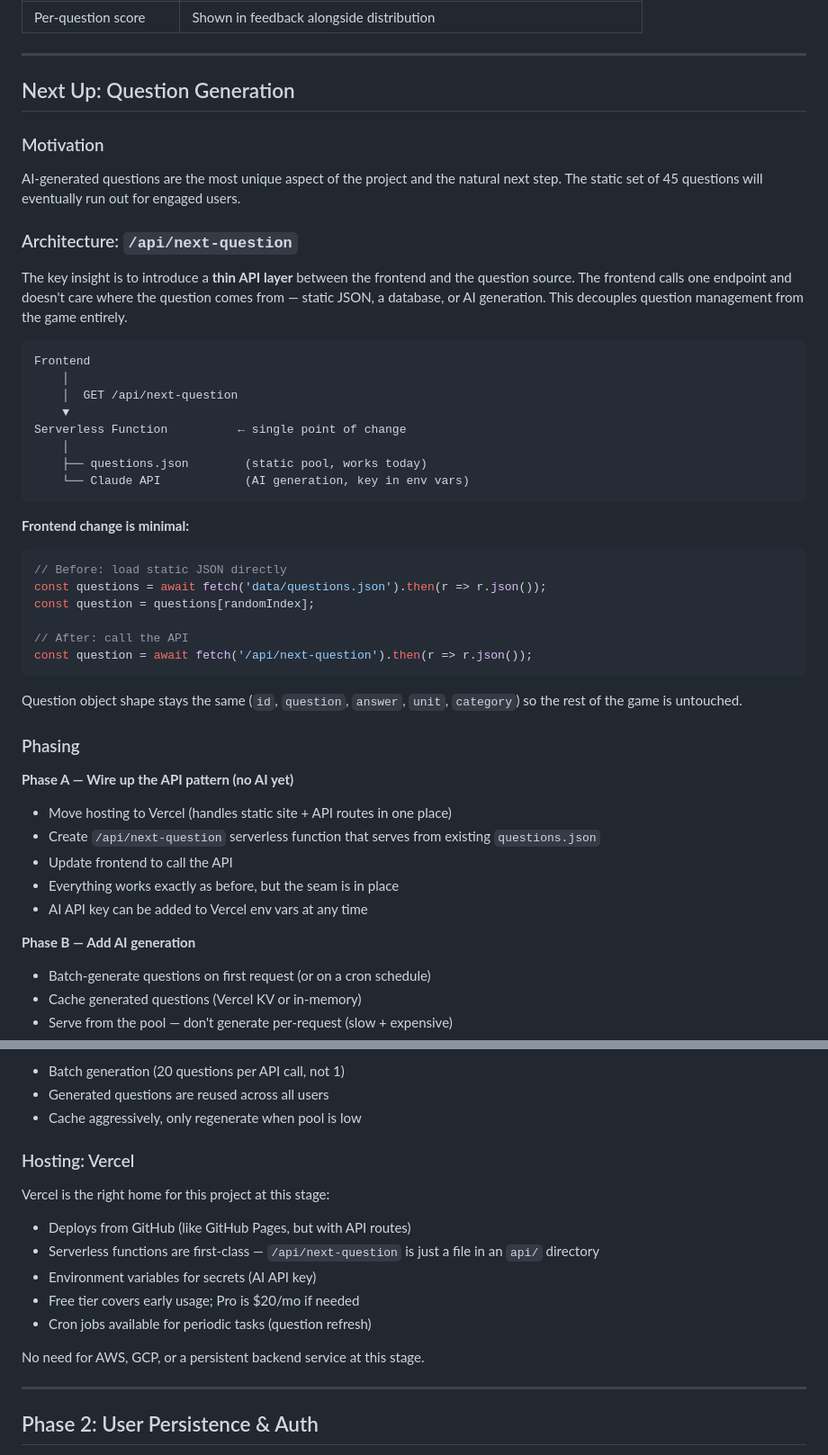
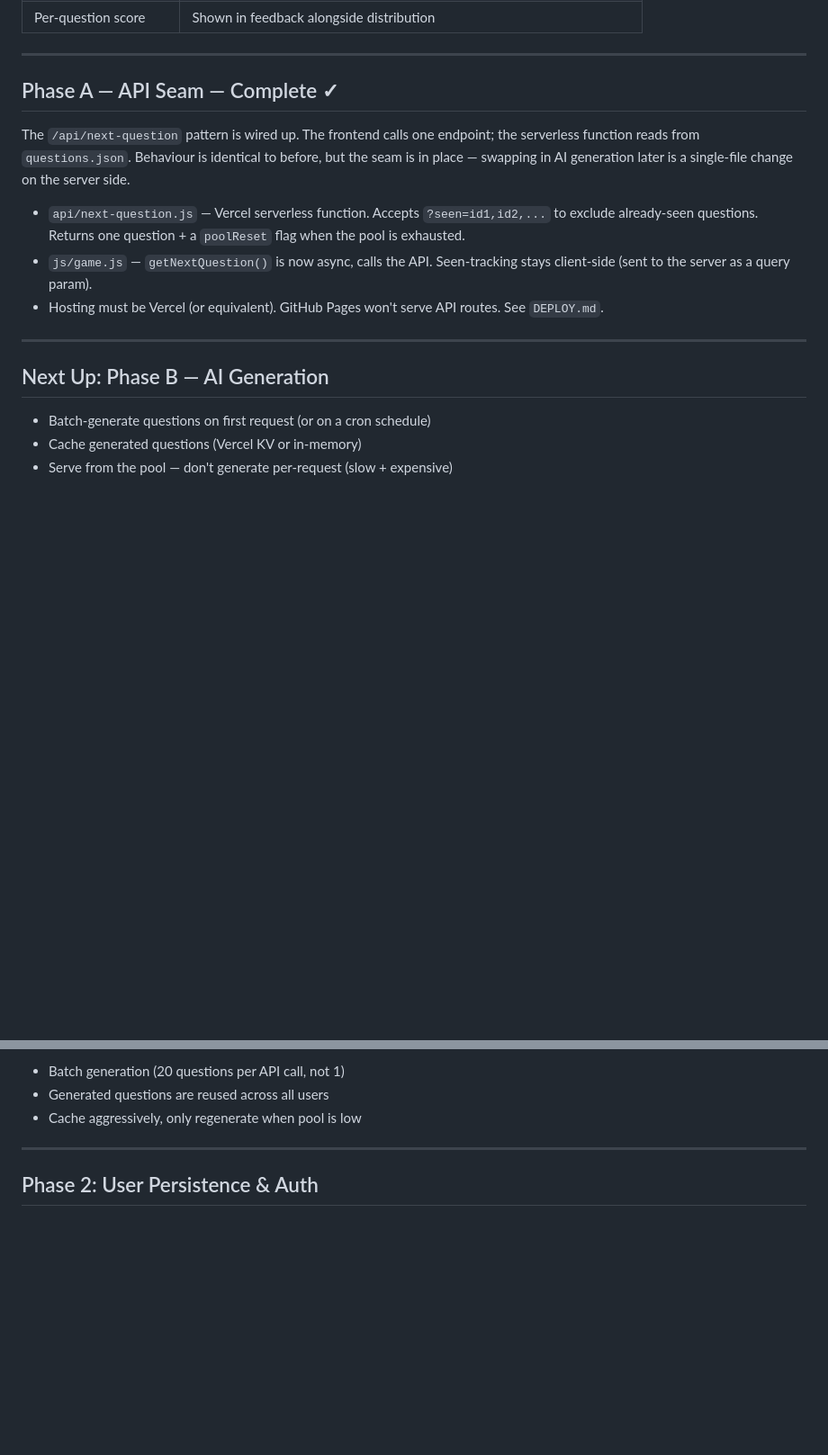
Before and after one commit to SleepyJack/confidence, a Markdown page: PLAN.md, 2 parts joined by grey strips. Shown at 90% size. Rendered like a GitHub page; blank space fills up the shorter version.

Commit message:
Update PLAN.md — mark Phase A complete, remove redundant Vercel section
Phase A (API seam) is done. PLAN.md now reflects that: the section is
marked complete with a summary of what shipped, "Next Up" points to
Phase B, and the standalone "Hosting: Vercel" rationale section is
removed (it's now covered by the Phase A note + DEPLOY.md).

https://claude.ai/code/session_015meFmn5DXfEkit8rU8DzWW

````diff
--- a/PLAN.md
+++ b/PLAN.md
@@ -34,49 +34,17 @@ All of the following has been implemented and is live:
 
 ---
 
-## Next Up: Question Generation
+## Phase A — API Seam — Complete ✓
 
-### Motivation
+The `/api/next-question` pattern is wired up. The frontend calls one endpoint; the serverless function reads from `questions.json`. Behaviour is identical to before, but the seam is in place — swapping in AI generation later is a single-file change on the server side.
 
-AI-generated questions are the most unique aspect of the project and the natural next step. The static set of 45 questions will eventually run out for engaged users.
+- `api/next-question.js` — Vercel serverless function. Accepts `?seen=id1,id2,...` to exclude already-seen questions. Returns one question + a `poolReset` flag when the pool is exhausted.
+- `js/game.js` — `getNextQuestion()` is now async, calls the API. Seen-tracking stays client-side (sent to the server as a query param).
+- Hosting must be Vercel (or equivalent). GitHub Pages won't serve API routes. See `DEPLOY.md`.
 
-### Architecture: `/api/next-question`
+---
 
-The key insight is to introduce a **thin API layer** between the frontend and the question source. The frontend calls one endpoint and doesn't care where the question comes from — static JSON, a database, or AI generation. This decouples question management from the game entirely.
-
-```
-Frontend
-    │
-    │  GET /api/next-question
-    ▼
-Serverless Function          ← single point of change
-    │
-    ├── questions.json        (static pool, works today)
-    └── Claude API            (AI generation, key in env vars)
-```
-
-**Frontend change is minimal:**
-```javascript
-// Before: load static JSON directly
-const questions = await fetch('data/questions.json').then(r => r.json());
-const question = questions[randomIndex];
-
-// After: call the API
-const question = await fetch('/api/next-question').then(r => r.json());
-```
-
-Question object shape stays the same (`id`, `question`, `answer`, `unit`, `category`) so the rest of the game is untouched.
-
-### Phasing
-
-**Phase A — Wire up the API pattern (no AI yet)**
-- Move hosting to Vercel (handles static site + API routes in one place)
-- Create `/api/next-question` serverless function that serves from existing `questions.json`
-- Update frontend to call the API
-- Everything works exactly as before, but the seam is in place
-- AI API key can be added to Vercel env vars at any time
-
-**Phase B — Add AI generation**
+## Next Up: Phase B — AI Generation
 - Batch-generate questions on first request (or on a cron schedule)
 - Cache generated questions (Vercel KV or in-memory)
 - Serve from the pool — don't generate per-request (slow + expensive)
@@ -110,17 +78,6 @@ Question object shape stays the same (`id`, `question`, `answer`, `unit`, `categ
 - Batch generation (20 questions per API call, not 1)
 - Generated questions are reused across all users
 - Cache aggressively, only regenerate when pool is low
-
-### Hosting: Vercel
-
-Vercel is the right home for this project at this stage:
-- Deploys from GitHub (like GitHub Pages, but with API routes)
-- Serverless functions are first-class — `/api/next-question` is just a file in an `api/` directory
-- Environment variables for secrets (AI API key)
-- Free tier covers early usage; Pro is $20/mo if needed
-- Cron jobs available for periodic tasks (question refresh)
-
-No need for AWS, GCP, or a persistent backend service at this stage.
 
 ---
 
````
